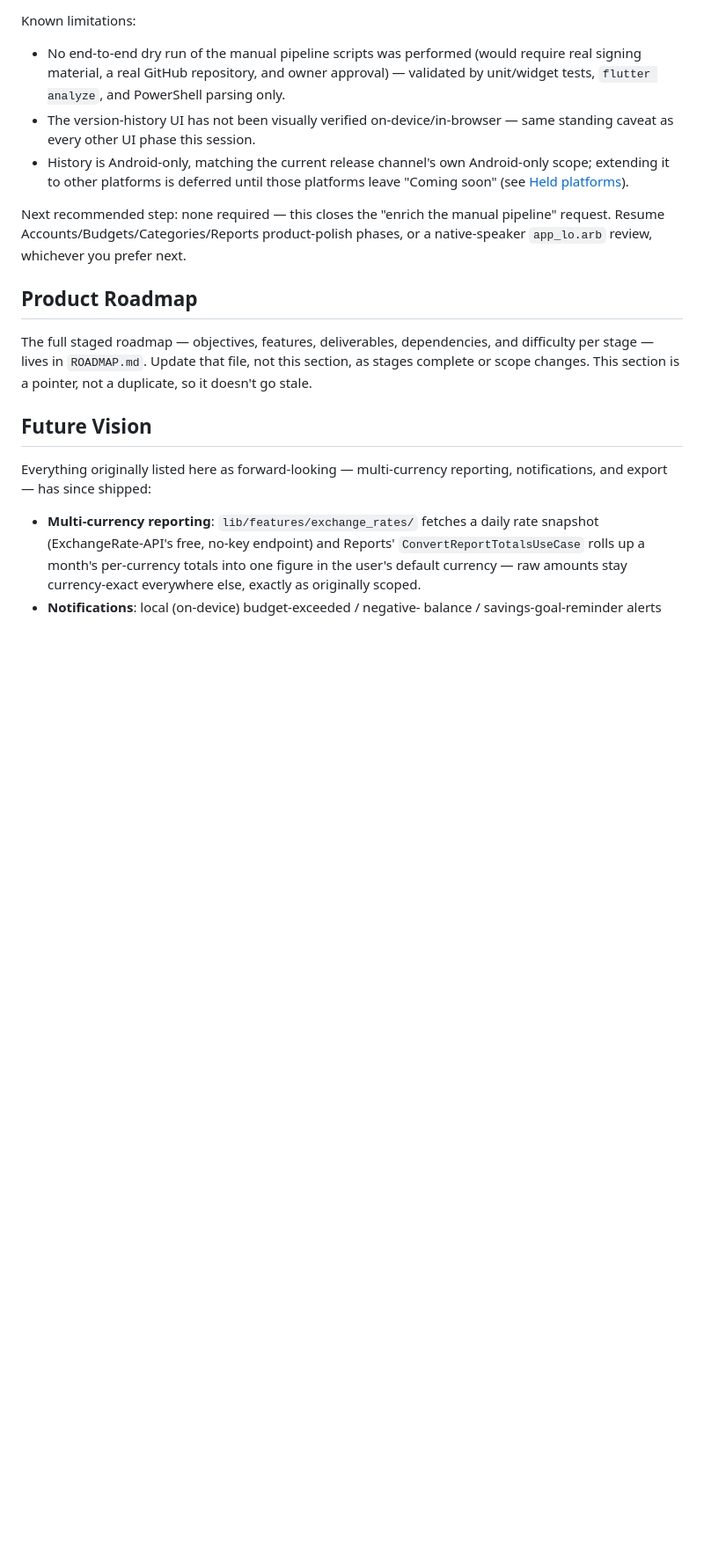
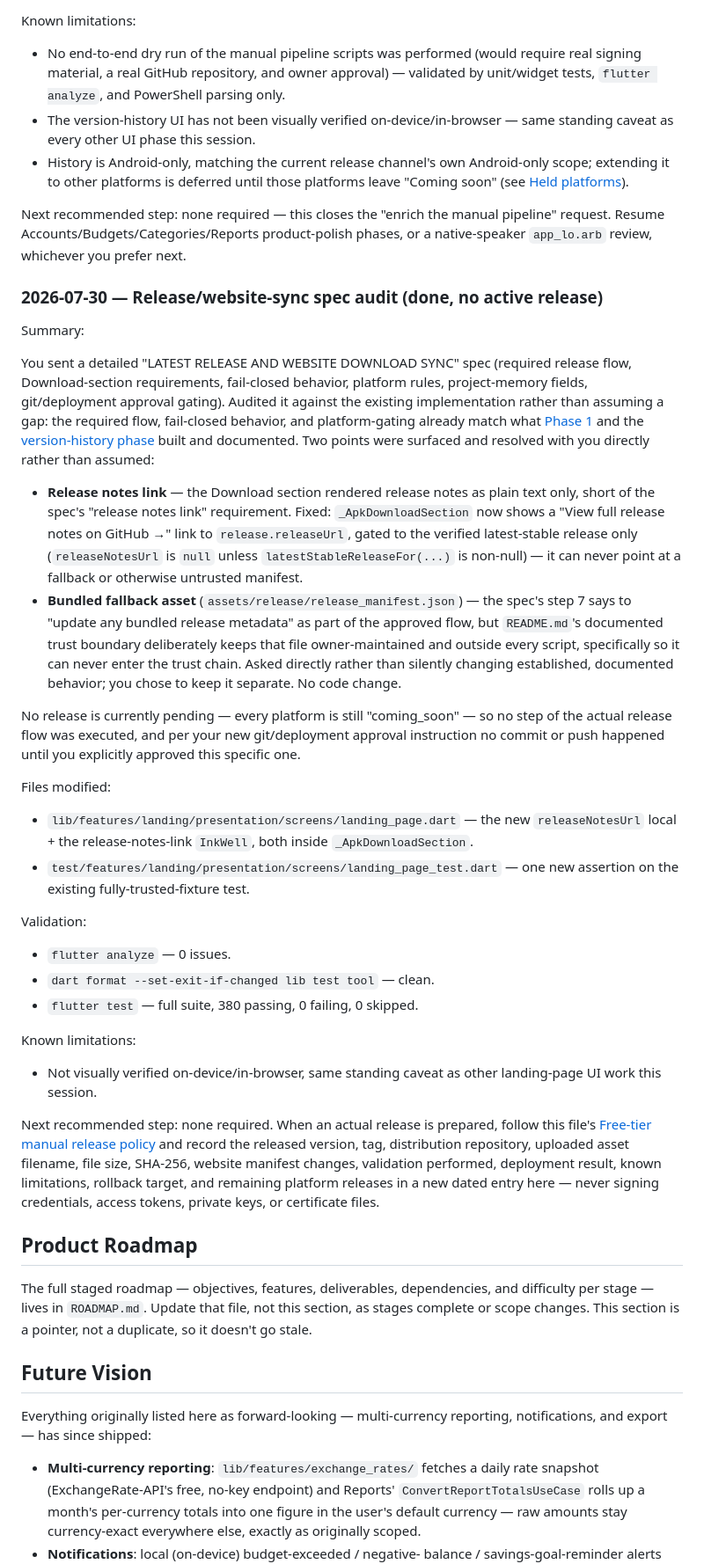
Before and after one commit to zornsully/Cashly-Lao-1.0.0-beta5, a Markdown page: CLAUDE.md, the part around the change. Shown at 88% size. GitHub-like rendering; blank space fills up the shorter version.

Commit message:
Document the release/website-sync spec audit in CLAUDE.md
Records the audit against the new release/website download-sync spec:
confirms the existing manual pipeline already matches it, and captures
the two points resolved directly with the owner (release-notes link
fixed; bundled fallback asset deliberately kept out of the flow).

```diff
--- a/CLAUDE.md
+++ b/CLAUDE.md
@@ -1420,6 +1420,67 @@ Next recommended step: none required — this closes the "enrich the manual
 pipeline" request. Resume Accounts/Budgets/Categories/Reports product-polish
 phases, or a native-speaker `app_lo.arb` review, whichever you prefer next.
 
+### 2026-07-30 — Release/website-sync spec audit (done, no active release)
+
+Summary:
+
+You sent a detailed "LATEST RELEASE AND WEBSITE DOWNLOAD SYNC" spec (required
+release flow, Download-section requirements, fail-closed behavior, platform
+rules, project-memory fields, git/deployment approval gating). Audited it
+against the existing implementation rather than assuming a gap: the required
+flow, fail-closed behavior, and platform-gating already match what
+[Phase 1](#2026-07-29--free-tier-manual-release-redesign-validated-pending-owner-decisions)
+and the [version-history phase](#2026-07-30--release-manifest-schema-v3-generator-bug-fix--version-history-done)
+built and documented. Two points were surfaced and resolved with you directly
+rather than assumed:
+
+- **Release notes link** — the Download section rendered release notes as
+  plain text only, short of the spec's "release notes link" requirement.
+  Fixed: `_ApkDownloadSection` now shows a "View full release notes on
+  GitHub →" link to `release.releaseUrl`, gated to the verified
+  latest-stable release only (`releaseNotesUrl` is `null` unless
+  `latestStableReleaseFor(...)` is non-null) — it can never point at a
+  fallback or otherwise untrusted manifest.
+- **Bundled fallback asset** (`assets/release/release_manifest.json`) — the
+  spec's step 7 says to "update any bundled release metadata" as part of the
+  approved flow, but `README.md`'s documented trust boundary deliberately
+  keeps that file owner-maintained and outside every script, specifically so
+  it can never enter the trust chain. Asked directly rather than silently
+  changing established, documented behavior; you chose to keep it separate.
+  No code change.
+
+No release is currently pending — every platform is still "coming_soon" —
+so no step of the actual release flow was executed, and per your new
+git/deployment approval instruction no commit or push happened until you
+explicitly approved this specific one.
+
+Files modified:
+
+- `lib/features/landing/presentation/screens/landing_page.dart` — the new
+  `releaseNotesUrl` local + the release-notes-link `InkWell`, both inside
+  `_ApkDownloadSection`.
+- `test/features/landing/presentation/screens/landing_page_test.dart` — one
+  new assertion on the existing fully-trusted-fixture test.
+
+Validation:
+
+- `flutter analyze` — 0 issues.
+- `dart format --set-exit-if-changed lib test tool` — clean.
+- `flutter test` — full suite, 380 passing, 0 failing, 0 skipped.
+
+Known limitations:
+
+- Not visually verified on-device/in-browser, same standing caveat as other
+  landing-page UI work this session.
+
+Next recommended step: none required. When an actual release is prepared,
+follow this file's [Free-tier manual release policy](#free-tier-manual-release-policy)
+and record the released version, tag, distribution repository, uploaded
+asset filename, file size, SHA-256, website manifest changes, validation
+performed, deployment result, known limitations, rollback target, and
+remaining platform releases in a new dated entry here — never signing
+credentials, access tokens, private keys, or certificate files.
+
 ## Product Roadmap
 
 The full staged roadmap — objectives, features, deliverables,
```
